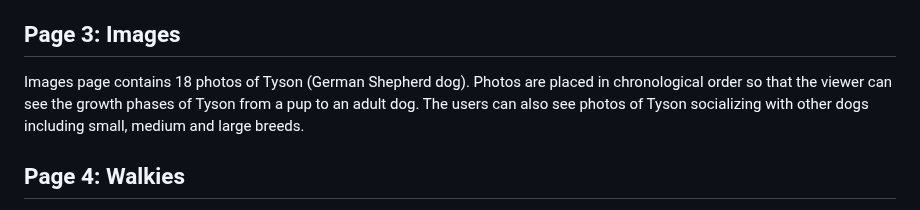
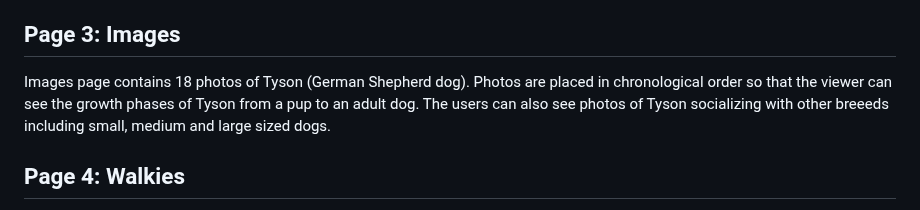
Before and after one commit to Ivane212/Walk-With-Tyson, a Markdown page: README.md, the part around the change. Rendered like a GitHub page.

Commit message:
Updated images

```diff
--- a/README.md
+++ b/README.md
@@ -134,7 +134,7 @@ This page has eight photos and two videos. The aim of this page is to describe a
 
 ## Page 3: Images
 
-Images page contains 18 photos of Tyson (German Shepherd dog). Photos are placed in chronological order so that the viewer can see the growth phases of Tyson from a pup to an adult dog. The users can also see photos of Tyson socializing with other dogs including small, medium and large breeds.
+Images page contains 18 photos of Tyson (German Shepherd dog). Photos are placed in chronological order so that the viewer can see the growth phases of Tyson from a pup to an adult dog. The users can also see photos of Tyson socializing with other breeeds including small, medium and large sized dogs.
 
 ## Page 4: Walkies
 
```
